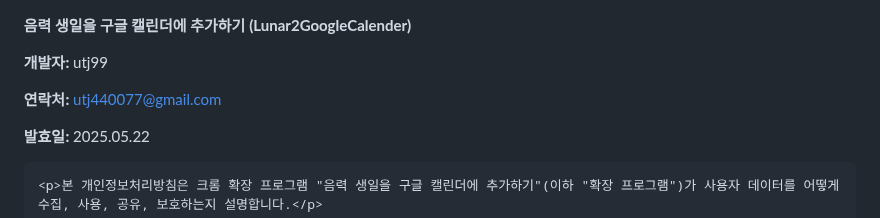
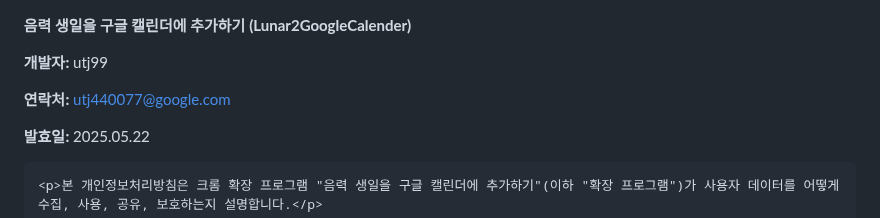
Before and after one commit to utj99/L2Gprivacy, a Markdown page: README.md, the part around the change. Rendered like a GitHub page.

```diff
--- a/README.md
+++ b/README.md
@@ -15,7 +15,7 @@
     <h1>개인정보처리방침</h1>
     <p><strong>음력 생일을 구글 캘린더에 추가하기 (Lunar2GoogleCalender)</strong></p>
     <p><strong>개발자:</strong> utj99</p>
-    <p><strong>연락처:</strong> <a href="utj440077@google.com">utj440077@gmail.com</a></p>
+    <p><strong>연락처:</strong> <a href="utj440077@google.com">utj440077@google.com</a></p>
     <p><strong>발효일:</strong> 2025.05.22</p>
 
     <p>본 개인정보처리방침은 크롬 확장 프로그램 "음력 생일을 구글 캘린더에 추가하기"(이하 "확장 프로그램")가 사용자 데이터를 어떻게 수집, 사용, 공유, 보호하는지 설명합니다.</p>
```
